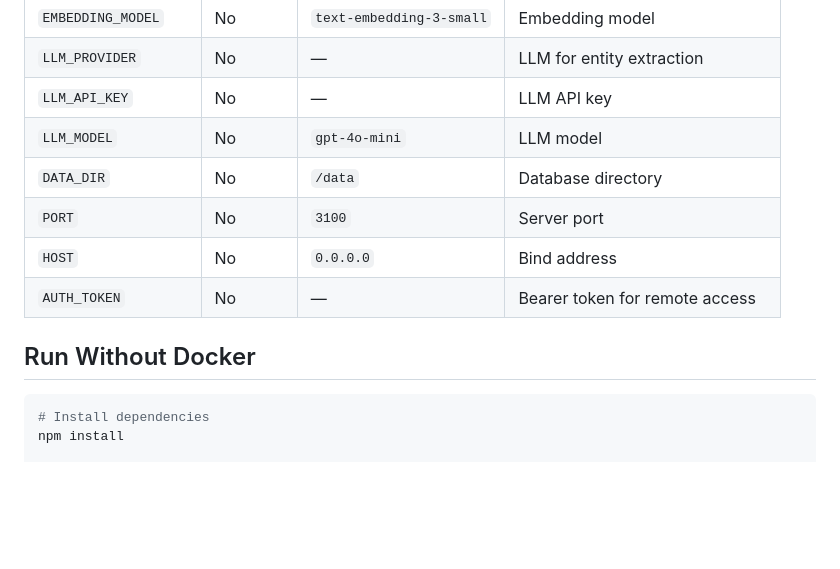
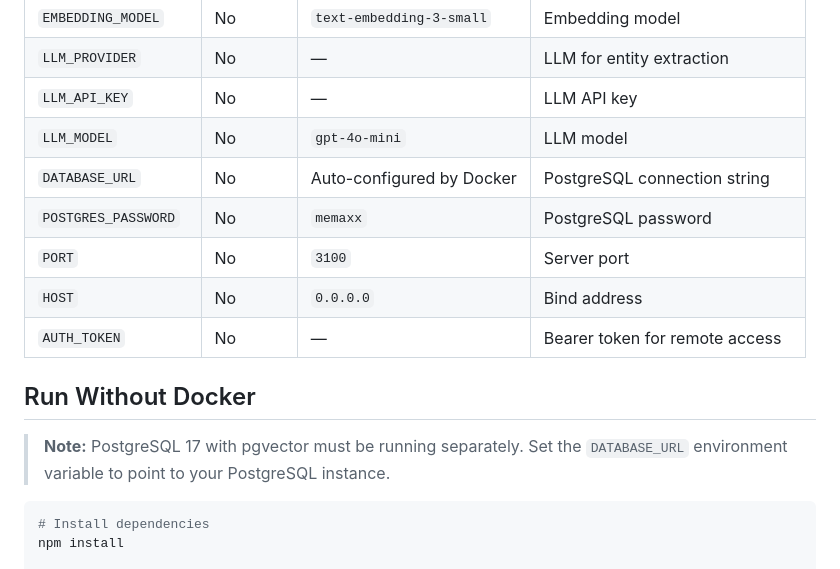
Before and after one commit to MEMAXX/MEMAXX-MEMORY, a Markdown page: README.md, the part around one of its changes. Drawn GitHub-style; blank space fills up the shorter version.

````diff
--- a/README.md
+++ b/README.md
@@ -144,12 +144,15 @@ Full visibility into your AI memory — runs at `http://localhost:3100`.
 | `LLM_PROVIDER` | No | — | LLM for entity extraction |
 | `LLM_API_KEY` | No | — | LLM API key |
 | `LLM_MODEL` | No | `gpt-4o-mini` | LLM model |
-| `DATA_DIR` | No | `/data` | Database directory |
+| `DATABASE_URL` | No | Auto-configured by Docker | PostgreSQL connection string |
+| `POSTGRES_PASSWORD` | No | `memaxx` | PostgreSQL password |
 | `PORT` | No | `3100` | Server port |
 | `HOST` | No | `0.0.0.0` | Bind address |
 | `AUTH_TOKEN` | No | — | Bearer token for remote access |
 
 ## Run Without Docker
+
+> **Note:** PostgreSQL 17 with pgvector must be running separately. Set the `DATABASE_URL` environment variable to point to your PostgreSQL instance.
 
 ```bash
 # Install dependencies
````
Also changed, not shown: other parts of README.md (+10 -11 lines).
